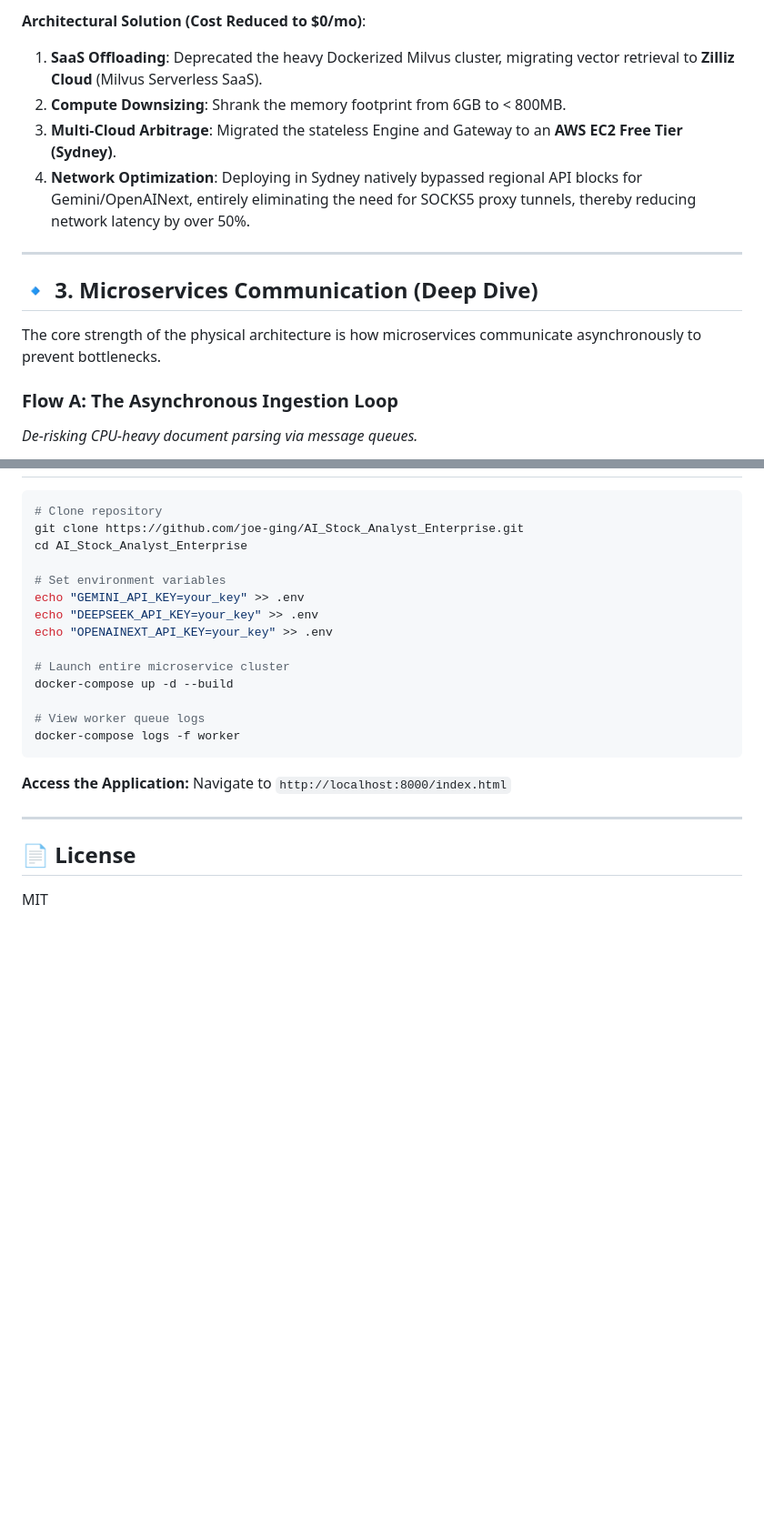
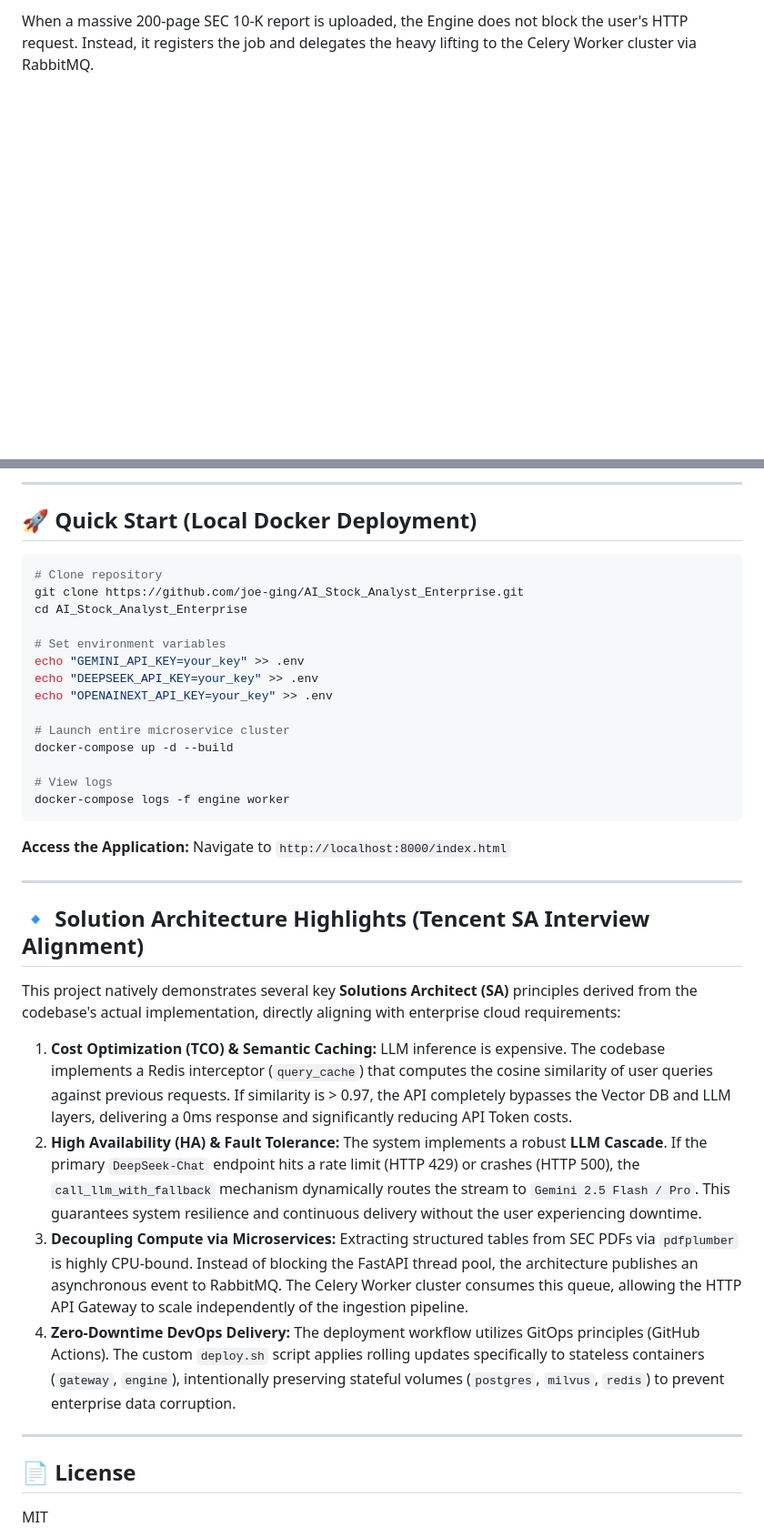
Before and after one commit to joe-ging/AI_Stock_Analyst_Enterprise, a Markdown page: README.md, 2 parts joined by grey strips. Shown at 91% size. GitHub-like rendering; blank space fills up the shorter version.

````diff
--- a/README.md
+++ b/README.md
@@ -45,18 +41,5 @@ A critical competency of a Solutions Architect is balancing performance with the
 
-**Architectural Solution (Cost Reduced to $0/mo)**:
-1. **SaaS Offloading**: Deprecated the heavy Dockerized Milvus cluster, migrating vector retrieval to **Zilliz Cloud** (Milvus Serverless SaaS).
-2. **Compute Downsizing**: Shrank the memory footprint from 6GB to < 800MB.
-3. **Multi-Cloud Arbitrage**: Migrated the stateless Engine and Gateway to an **AWS EC2 Free Tier (Sydney)**.
-4. **Network Optimization**: Deploying in Sydney natively bypassed regional API blocks for Gemini/OpenAINext, entirely eliminating the need for SOCKS5 proxy tunnels, thereby reducing network latency by over 50%.
-
----
-
-## 🔹 3. Microservices Communication (Deep Dive)
-
-The core strength of the physical architecture is how microservices communicate asynchronously to prevent bottlenecks.
-
-### Flow A: The Asynchronous Ingestion Loop
-*De-risking CPU-heavy document parsing via message queues.*
+When a massive 200-page SEC 10-K report is uploaded, the Engine does not block the user's HTTP request. Instead, it registers the job and delegates the heavy lifting to the Celery Worker cluster via RabbitMQ.
 
 ```mermaid
 sequenceDiagram
@@ -143,3 +148,6 @@ sequenceDiagram
+---
+
+## 🚀 Quick Start (Local Docker Deployment)
 
 ```bash
 # Clone repository
@@ -154,13 +162,28 @@ echo "OPENAINEXT_API_KEY=your_key" >> .env
 # Launch entire microservice cluster
 docker-compose up -d --build
 
-# View worker queue logs
-docker-compose logs -f worker
+# View logs
+docker-compose logs -f engine worker
 ```
 
 **Access the Application:** Navigate to `http://localhost:8000/index.html`
 
 ---
 
+## 🔹 Solution Architecture Highlights (Tencent SA Interview Alignment)
+
+This project natively demonstrates several key **Solutions Architect (SA)** principles derived from the codebase's actual implementation, directly aligning with enterprise cloud requirements:
+
+1. **Cost Optimization (TCO) & Semantic Caching:**
+   LLM inference is expensive. The codebase implements a Redis interceptor (`query_cache`) that computes the cosine similarity of user queries against previous requests. If similarity is > 0.97, the API completely bypasses the Vector DB and LLM layers, delivering a 0ms response and significantly reducing API Token costs.
+2. **High Availability (HA) & Fault Tolerance:**
+   The system implements a robust **LLM Cascade**. If the primary `DeepSeek-Chat` endpoint hits a rate limit (HTTP 429) or crashes (HTTP 500), the `call_llm_with_fallback` mechanism dynamically routes the stream to `Gemini 2.5 Flash / Pro`. This guarantees system resilience and continuous delivery without the user experiencing downtime.
+3. **Decoupling Compute via Microservices:**
+   Extracting structured tables from SEC PDFs via `pdfplumber` is highly CPU-bound. Instead of blocking the FastAPI thread pool, the architecture publishes an asynchronous event to RabbitMQ. The Celery Worker cluster consumes this queue, allowing the HTTP API Gateway to scale independently of the ingestion pipeline.
+4. **Zero-Downtime DevOps Delivery:**
+   The deployment workflow utilizes GitOps principles (GitHub Actions). The custom `deploy.sh` script applies rolling updates specifically to stateless containers (`gateway`, `engine`), intentionally preserving stateful volumes (`postgres`, `milvus`, `redis`) to prevent enterprise data corruption.
+
+---
+
 ## 📄 License
 MIT
````
Also changed, not shown: other parts of README.md (+84 -66 lines), README_zh.md (added, +189 -0 lines).
